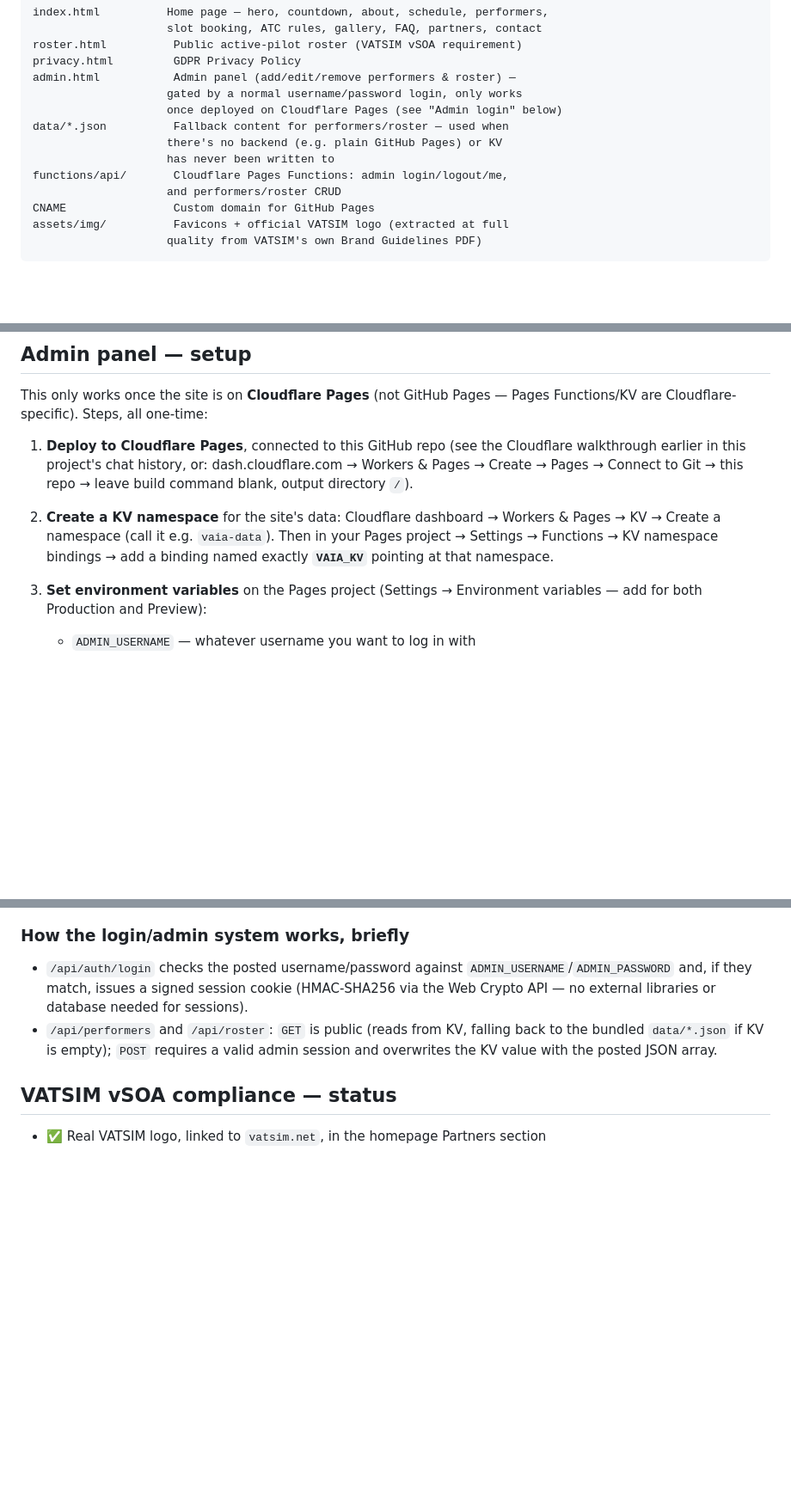
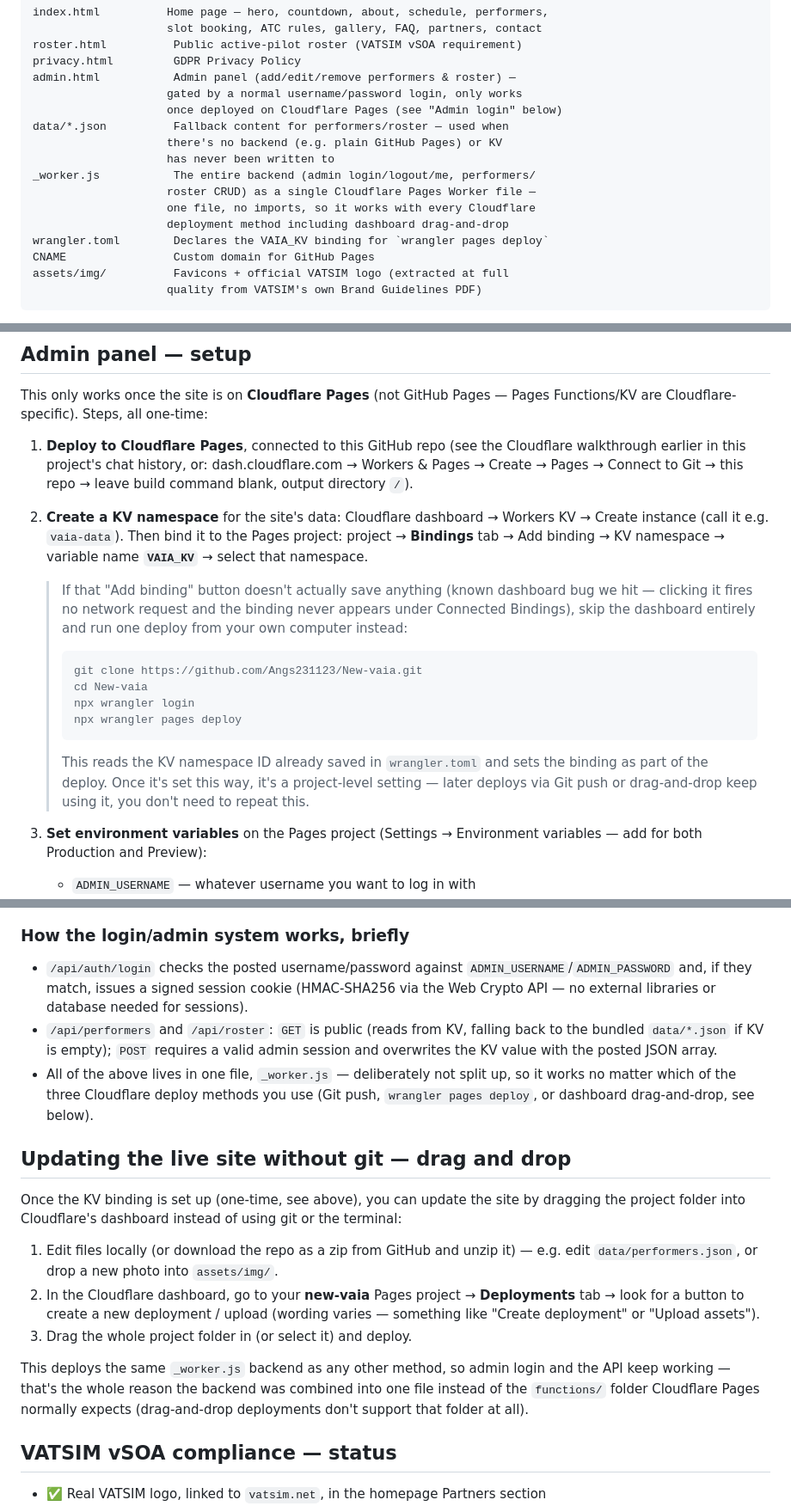
Before and after one commit to Angs231123/New-vaia, a Markdown page: README.md, 3 parts joined by grey strips. Shown at 86% size. Rendered like a GitHub page; blank space fills up the shorter version.

Commit message:
Document the _worker.js drag-and-drop deploy path in the README
Co-Authored-By: Claude Sonnet 5 <noreply@anthropic.com>
Claude-Session: https://claude.ai/code/session_019Aa9mTu9UosbzLiJL49riA

````diff
--- a/README.md
+++ b/README.md
@@ -18,8 +18,11 @@ admin.html           Admin panel (add/edit/remove performers & roster) —
 data/*.json          Fallback content for performers/roster — used when
                     there's no backend (e.g. plain GitHub Pages) or KV
                     has never been written to
-functions/api/       Cloudflare Pages Functions: admin login/logout/me,
-                    and performers/roster CRUD
+_worker.js           The entire backend (admin login/logout/me, performers/
+                    roster CRUD) as a single Cloudflare Pages Worker file —
+                    one file, no imports, so it works with every Cloudflare
+                    deployment method including dashboard drag-and-drop
+wrangler.toml        Declares the VAIA_KV binding for `wrangler pages deploy`
 CNAME                Custom domain for GitHub Pages
 assets/img/          Favicons + official VATSIM logo (extracted at full
                     quality from VATSIM's own Brand Guidelines PDF)
@@ -49,10 +52,24 @@ Pages — Pages Functions/KV are Cloudflare-specific). Steps, all one-time:
    Git → this repo → leave build command blank, output directory `/`).
 
 2. **Create a KV namespace** for the site's data: Cloudflare dashboard →
-   Workers & Pages → KV → Create a namespace (call it e.g. `vaia-data`).
-   Then in your Pages project → Settings → Functions → KV namespace
-   bindings → add a binding named exactly **`VAIA_KV`** pointing at that
-   namespace.
+   Workers KV → Create instance (call it e.g. `vaia-data`). Then bind it
+   to the Pages project: project → **Bindings** tab → Add binding → KV
+   namespace → variable name **`VAIA_KV`** → select that namespace.
+
+   > If that "Add binding" button doesn't actually save anything (known
+   > dashboard bug we hit — clicking it fires no network request and the
+   > binding never appears under Connected Bindings), skip the dashboard
+   > entirely and run one deploy from your own computer instead:
+   > ```
+   > git clone https://github.com/Angs231123/New-vaia.git
+   > cd New-vaia
+   > npx wrangler login
+   > npx wrangler pages deploy
+   > ```
+   > This reads the KV namespace ID already saved in `wrangler.toml` and
+   > sets the binding as part of the deploy. Once it's set this way, it's a
+   > project-level setting — later deploys via Git push or drag-and-drop
+   > keep using it, you don't need to repeat this.
 
 3. **Set environment variables** on the Pages project (Settings →
    Environment variables — add for both Production and Preview):
@@ -79,6 +96,31 @@ Pages — Pages Functions/KV are Cloudflare-specific). Steps, all one-time:
   falling back to the bundled `data/*.json` if KV is empty); `POST`
   requires a valid admin session and overwrites the KV value with the
   posted JSON array.
+- All of the above lives in one file, `_worker.js` — deliberately not
+  split up, so it works no matter which of the three Cloudflare deploy
+  methods you use (Git push, `wrangler pages deploy`, or dashboard
+  drag-and-drop, see below).
+
+## Updating the live site without git — drag and drop
+
+Once the KV binding is set up (one-time, see above), you can update the
+site by dragging the project folder into Cloudflare's dashboard instead of
+using git or the terminal:
+
+1. Edit files locally (or download the repo as a zip from GitHub and
+   unzip it) — e.g. edit `data/performers.json`, or drop a new photo into
+   `assets/img/`.
+2. In the Cloudflare dashboard, go to your **new-vaia** Pages project →
+   **Deployments** tab → look for a button to create a new deployment /
+   upload (wording varies — something like "Create deployment" or
+   "Upload assets").
+3. Drag the whole project folder in (or select it) and deploy.
+
+This deploys the same `_worker.js` backend as any other method, so admin
+login and the API keep working — that's the whole reason the backend was
+combined into one file instead of the `functions/` folder Cloudflare Pages
+normally expects (drag-and-drop deployments don't support that folder at
+all).
 
 ## VATSIM vSOA compliance — status
 
````
